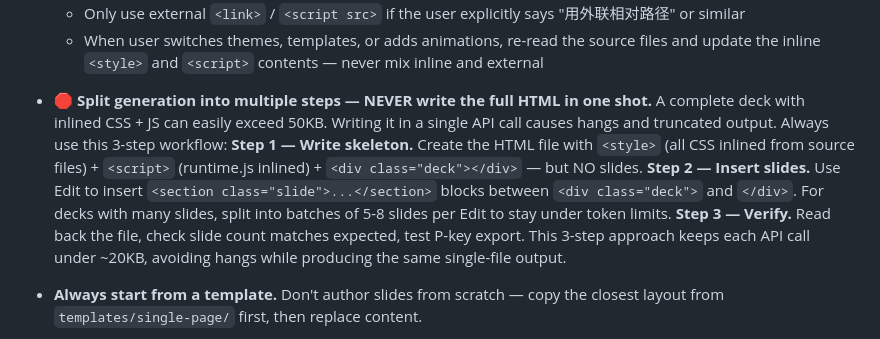
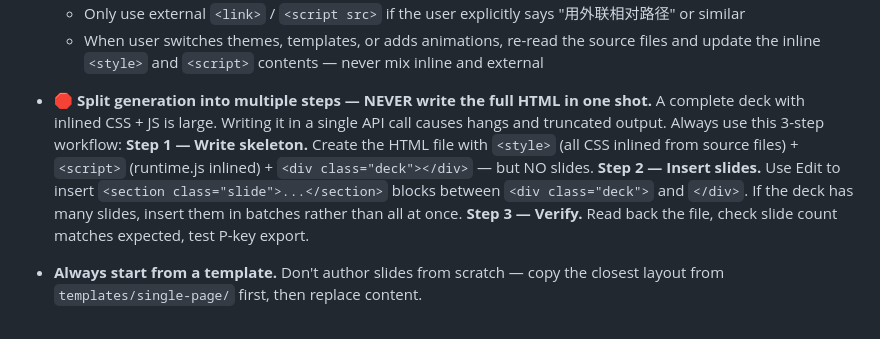
Before and after one commit to ostar999/ostar-all-in-html-ppt, a Markdown page: SKILL.md, the part around the change. Drawn GitHub-style.

Commit message:
fix: remove hard KB/slide limits from split-generation rule
- Keep the 3-step principle, drop specific numbers that invite errors
- Just say 'split into batches' without rigid limits

```diff
--- a/SKILL.md
+++ b/SKILL.md
@@ -141,16 +141,14 @@ Only after those are clear, scaffold the deck and start writing.
     the inline `<style>` and `<script>` contents — never mix inline and external
 
 - **🛑 Split generation into multiple steps — NEVER write the full HTML in one shot.**
-  A complete deck with inlined CSS + JS can easily exceed 50KB. Writing it in a single
-  API call causes hangs and truncated output. Always use this 3-step workflow:
+  A complete deck with inlined CSS + JS is large. Writing it in a single API call
+  causes hangs and truncated output. Always use this 3-step workflow:
   **Step 1 — Write skeleton.** Create the HTML file with `<style>` (all CSS inlined from
   source files) + `<script>` (runtime.js inlined) + `<div class="deck"></div>` — but NO slides.
   **Step 2 — Insert slides.** Use Edit to insert `<section class="slide">...</section>`
-  blocks between `<div class="deck">` and `</div>`. For decks with many slides, split
-  into batches of 5-8 slides per Edit to stay under token limits.
+  blocks between `<div class="deck">` and `</div>`. If the deck has many slides,
+  insert them in batches rather than all at once.
   **Step 3 — Verify.** Read back the file, check slide count matches expected, test P-key export.
-  This 3-step approach keeps each API call under ~20KB, avoiding hangs while producing
-  the same single-file output.
 - **Always start from a template.** Don't author slides from scratch — copy the
   closest layout from `templates/single-page/` first, then replace content.
 - **Use tokens, not literal colors.** Every color, radius, shadow should come
```
